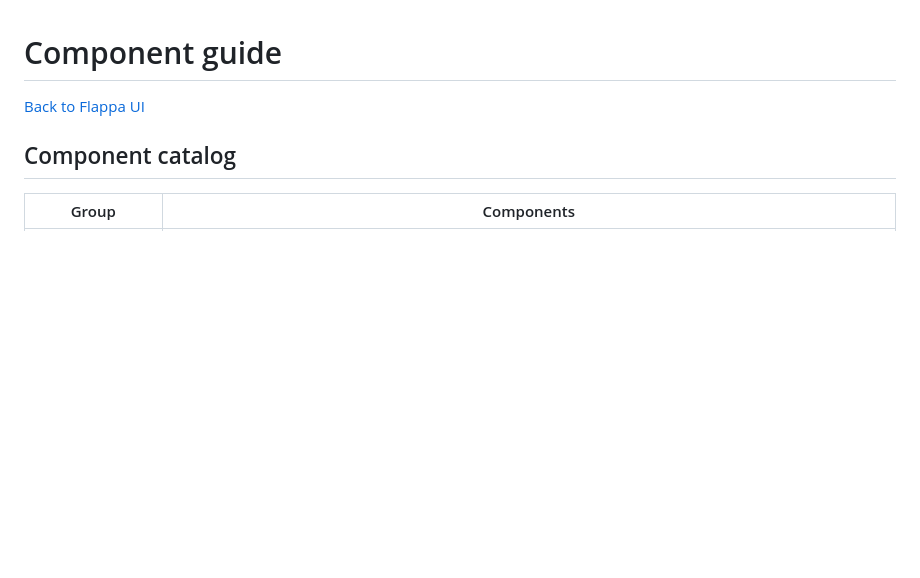
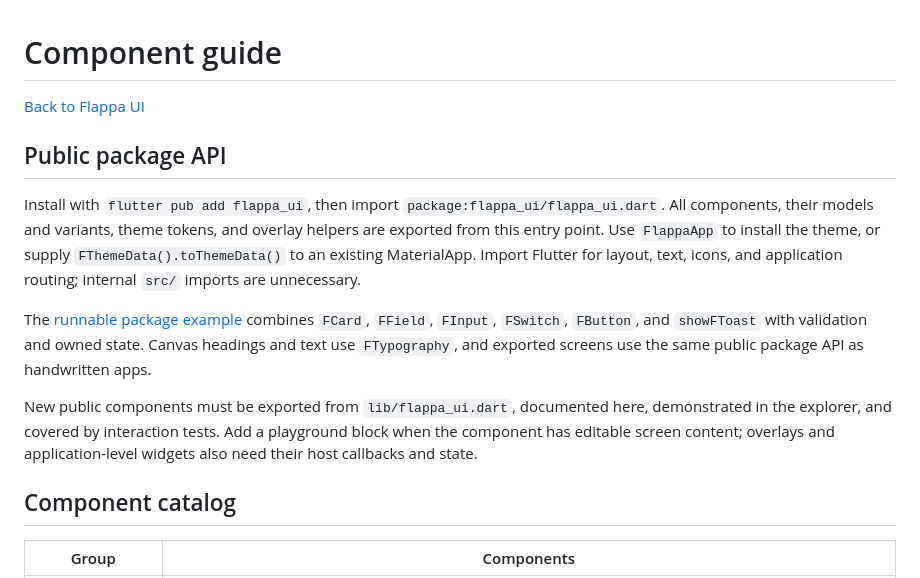
Before and after one commit to Jeccoman/flappa, a Markdown page: doc/components.md, the part around the change. Rendered like a GitHub page; blank space fills up the shorter version.

Commit message:
Document the public API and component verification requirements

```diff
--- a/doc/components.md
+++ b/doc/components.md
@@ -1,6 +1,14 @@
 # Component guide
 
 [Back to Flappa UI](../README.md)
+
+## Public package API
+
+Install with `flutter pub add flappa_ui`, then import `package:flappa_ui/flappa_ui.dart`. All components, their models and variants, theme tokens, and overlay helpers are exported from this entry point. Use `FlappaApp` to install the theme, or supply `FThemeData().toThemeData()` to an existing MaterialApp. Import Flutter for layout, text, icons, and application routing; internal `src/` imports are unnecessary.
+
+The [runnable package example](../example/example.dart) combines `FCard`, `FField`, `FInput`, `FSwitch`, `FButton`, and `showFToast` with validation and owned state. Canvas headings and text use `FTypography`, and exported screens use the same public package API as handwritten apps.
+
+New public components must be exported from `lib/flappa_ui.dart`, documented here, demonstrated in the explorer, and covered by interaction tests. Add a playground block when the component has editable screen content; overlays and application-level widgets also need their host callbacks and state.
 
 ## Component catalog
 
```
